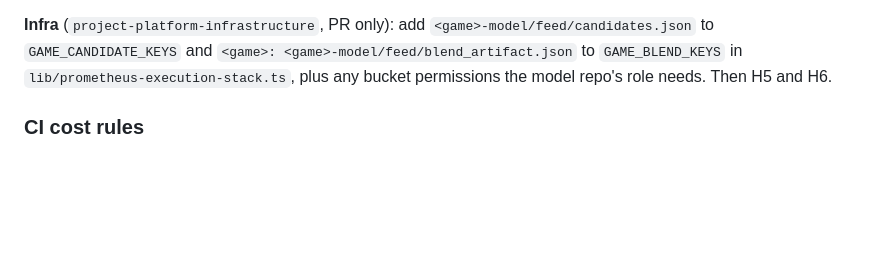
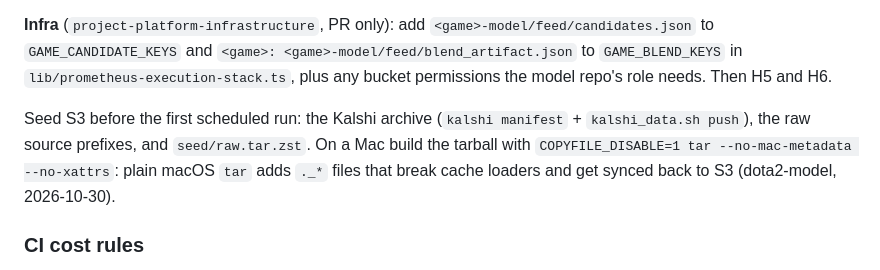
Before and after one commit to thaiv28/Prometheus, a Markdown page: docs/playbooks/new_game.md, the part around the change. GitHub-like rendering; blank space fills up the shorter version.

Commit message:
Playbook: seed S3 before the first run; clean tarballs on macOS
Co-Authored-By: Claude Opus 5.5 <noreply@anthropic.com>

```diff
--- a/docs/playbooks/new_game.md
+++ b/docs/playbooks/new_game.md
@@ -111,6 +111,8 @@ Only after the gate passes. Reuse the CS2 and Valorant wiring throughout.
 
 **Infra** (`project-platform-infrastructure`, PR only): add `<game>-model/feed/candidates.json` to `GAME_CANDIDATE_KEYS` and `<game>: <game>-model/feed/blend_artifact.json` to `GAME_BLEND_KEYS` in `lib/prometheus-execution-stack.ts`, plus any bucket permissions the model repo's role needs. Then H5 and H6.
 
+Seed S3 before the first scheduled run: the Kalshi archive (`kalshi manifest` + `kalshi_data.sh push`), the raw source prefixes, and `seed/raw.tar.zst`. On a Mac build the tarball with `COPYFILE_DISABLE=1 tar --no-mac-metadata --no-xattrs`: plain macOS `tar` adds `._*` files that break cache loaders and get synced back to S3 (dota2-model, 2026-10-30).
+
 ### CI cost rules
 
 Scheduled jobs run thousands of times a month, so design them for cost before writing them, and record the estimate and the measured minutes in the model repo's `deployment.md` Cost section.
```
Also changed, not shown: docs/steering/work_log.md (+4 -0 lines).
